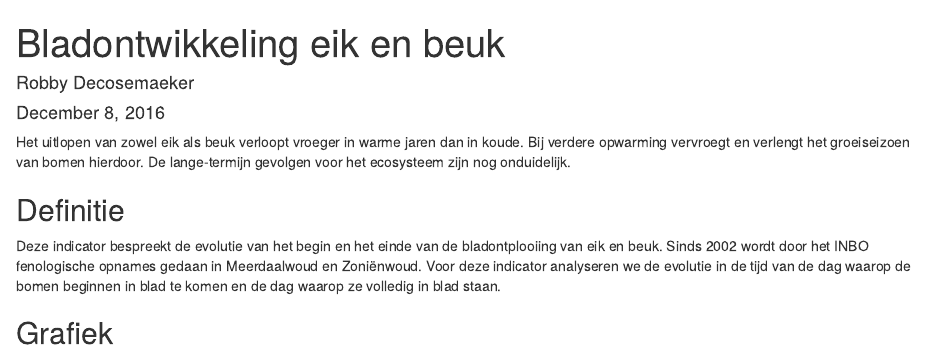
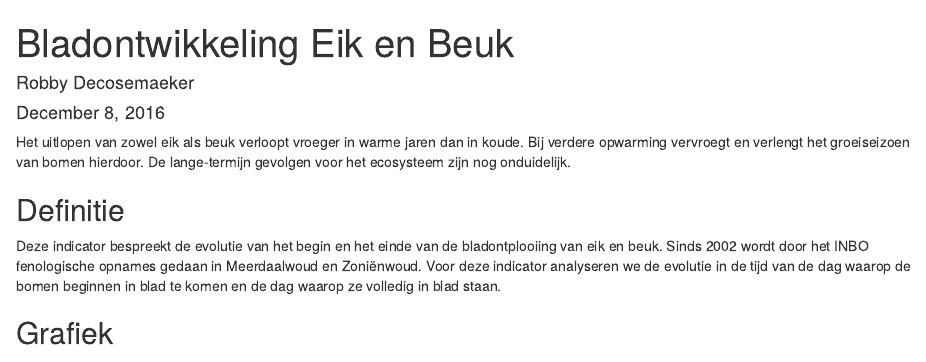
Before and after one commit to robbydecosemaeker/multiple-packages, an R Markdown document (bladontwikkelingeikenbeuk/inst/page.Rmd): the page in a window 1100 px wide, from its top. Rendered offline with R 4.5, knitr and Pandoc, with nearby package versions.

Commit message:
Update page.Rmd

```diff
--- a/bladontwikkelingeikenbeuk/inst/page.Rmd
+++ b/bladontwikkelingeikenbeuk/inst/page.Rmd
@@ -1,9 +1,9 @@
 ---
-title: "Bladontwikkeling eik en beuk"
+title: "Bladontwikkeling Eik en Beuk"
 author: "Robby Decosemaeker"
 date: "December 8, 2016"
 output: html_document
-keyword: visualisation, nara, indicators
+keyword: visualisation, indicators
 ---
 
 
```
